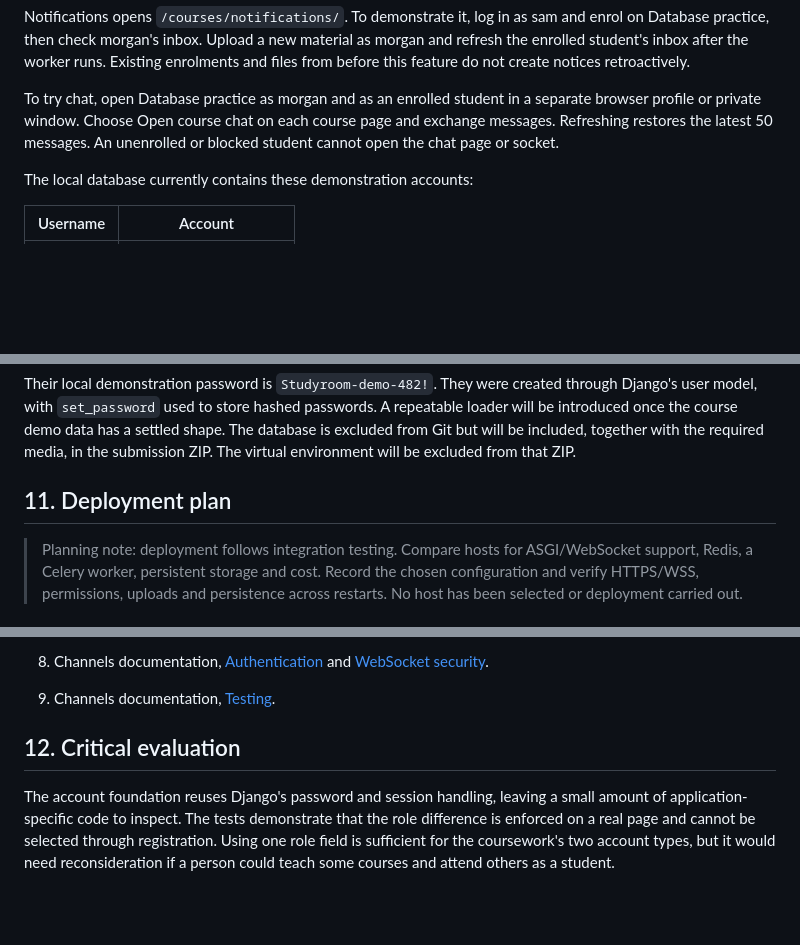
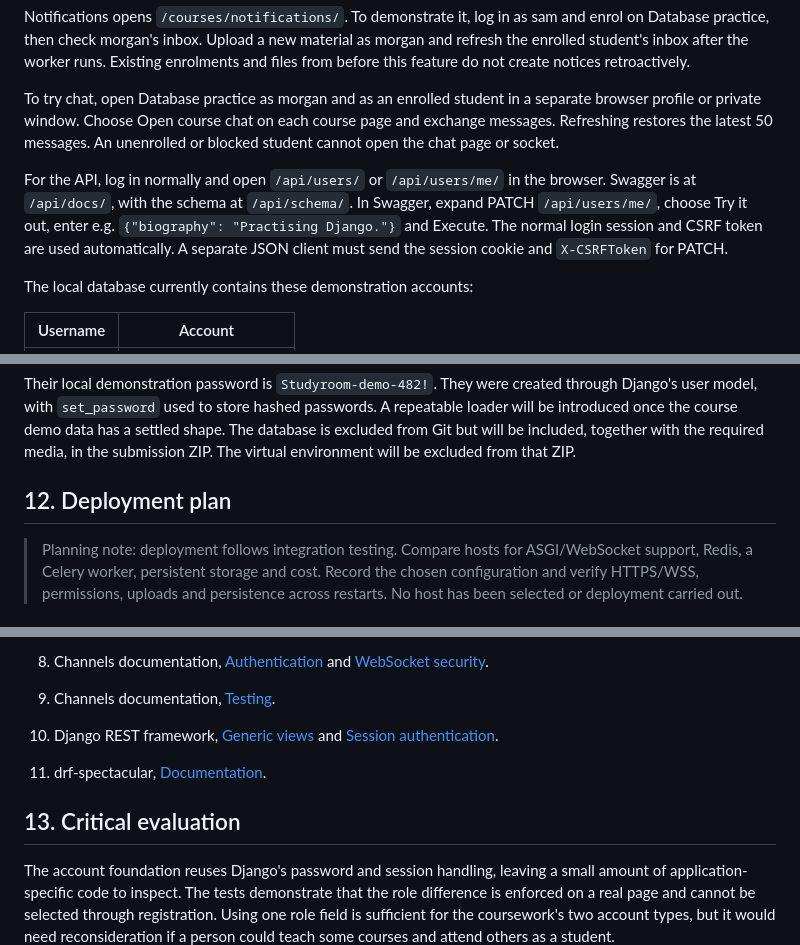
Before and after one commit to edoardolai/studyroom, a Markdown page: report.md, 3 parts joined by grey strips. Drawn GitHub-style; blank space fills up the shorter version.

```diff
--- a/report.md
+++ b/report.md
@@ -260,6 +262,8 @@ Notifications opens `/courses/notifications/`. To demonstrate it, log in as sam
 
 To try chat, open Database practice as morgan and as an enrolled student in a separate browser profile or private window. Choose Open course chat on each course page and exchange messages. Refreshing restores the latest 50 messages. An unenrolled or blocked student cannot open the chat page or socket.
 
+For the API, log in normally and open `/api/users/` or `/api/users/me/` in the browser. Swagger is at `/api/docs/`, with the schema at `/api/schema/`. In Swagger, expand PATCH `/api/users/me/`, choose Try it out, enter e.g. `{"biography": "Practising Django."}` and Execute. The normal login session and CSRF token are used automatically. A separate JSON client must send the session cookie and `X-CSRFToken` for PATCH.
+
 The local database currently contains these demonstration accounts:
 
 | Username | Account |
@@ -271,7 +275,7 @@ The local database currently contains these demonstration accounts:
 
 Their local demonstration password is `Studyroom-demo-482!`. They were created through Django's user model, with `set_password` used to store hashed passwords. A repeatable loader will be introduced once the course demo data has a settled shape. The database is excluded from Git but will be included, together with the required media, in the submission ZIP. The virtual environment will be excluded from that ZIP.
 
-## 11. Deployment plan
+## 12. Deployment plan
 
 > Planning note: deployment follows integration testing. Compare hosts for ASGI/WebSocket support, Redis, a Celery worker, persistent storage and cost. Record the chosen configuration and verify HTTPS/WSS, permissions, uploads and persistence across restarts. No host has been selected or deployment carried out.
 
@@ -289,7 +293,10 @@ Their local demonstration password is `Studyroom-demo-482!`. They were created t
 8. Channels documentation, [Authentication](https://channels.readthedocs.io/en/stable/topics/authentication.html) and [WebSocket security](https://channels.readthedocs.io/en/stable/topics/security.html).
 9. Channels documentation, [Testing](https://channels.readthedocs.io/en/stable/topics/testing.html).
 
-## 12. Critical evaluation
+10. Django REST framework, [Generic views](https://www.django-rest-framework.org/api-guide/generic-views/) and [Session authentication](https://www.django-rest-framework.org/api-guide/authentication/#sessionauthentication).
+11. drf-spectacular, [Documentation](https://drf-spectacular.readthedocs.io/en/latest/readme.html).
+
+## 13. Critical evaluation
 
 The account foundation reuses Django's password and session handling, leaving a small amount of application-specific code to inspect. The tests demonstrate that the role difference is enforced on a real page and cannot be selected through registration. Using one role field is sufficient for the coursework's two account types, but it would need reconsideration if a person could teach some courses and attend others as a student.
 
```
Also changed, not shown: other parts of report.md (+21 -17 lines).
